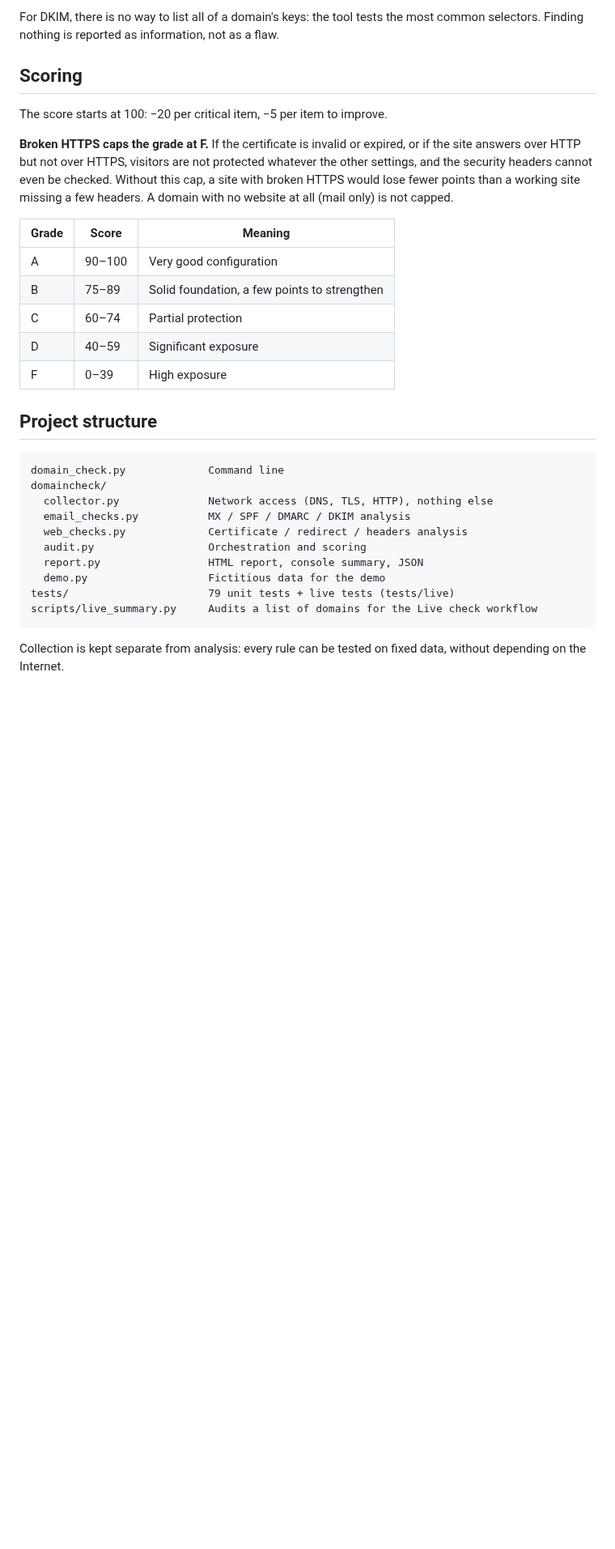
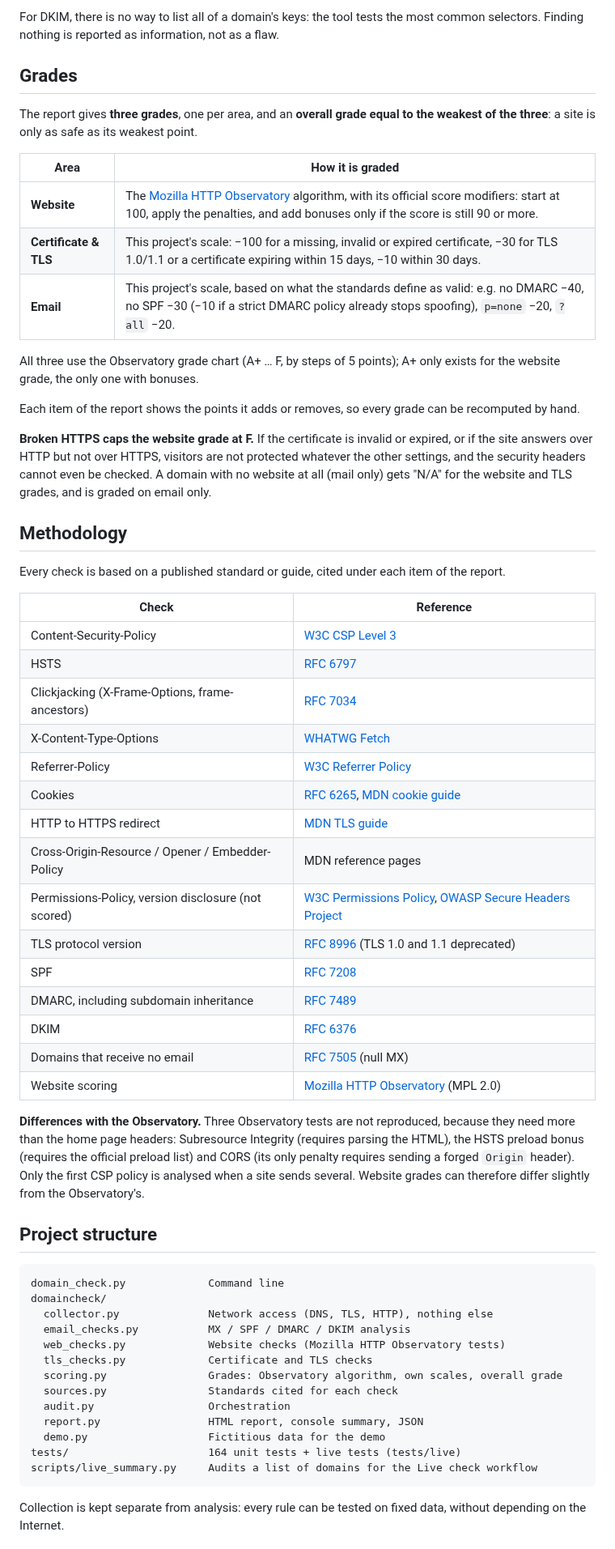
Before and after one commit to Ryarkhewas/domain-security-check, a Markdown page: README.md, the part around one of its changes. Shown at 81% size. Drawn GitHub-style; blank space fills up the shorter version.

````diff
--- a/README.md
+++ b/README.md
@@ -60,19 +60,45 @@ If a DNS query fails (network outage, timeout), the audit **stops without produc
 
 For DKIM, there is no way to list all of a domain's keys: the tool tests the most common selectors. Finding nothing is reported as information, not as a flaw.
 
-## Scoring
+## Grades
 
-The score starts at 100: −20 per critical item, −5 per item to improve.
+The report gives **three grades**, one per area, and an **overall grade equal to the weakest of the three**: a site is only as safe as its weakest point.
 
-**Broken HTTPS caps the grade at F.** If the certificate is invalid or expired, or if the site answers over HTTP but not over HTTPS, visitors are not protected whatever the other settings, and the security headers cannot even be checked. Without this cap, a site with broken HTTPS would lose fewer points than a working site missing a few headers. A domain with no website at all (mail only) is not capped.
+| Area | How it is graded |
+|---|---|
+| **Website** | The [Mozilla HTTP Observatory](https://developer.mozilla.org/en-US/observatory/docs/tests_and_scoring) algorithm, with its official score modifiers: start at 100, apply the penalties, and add bonuses only if the score is still 90 or more. |
+| **Certificate & TLS** | This project's scale: −100 for a missing, invalid or expired certificate, −30 for TLS 1.0/1.1 or a certificate expiring within 15 days, −10 within 30 days. |
+| **Email** | This project's scale, based on what the standards define as valid: e.g. no DMARC −40, no SPF −30 (−10 if a strict DMARC policy already stops spoofing), `p=none` −20, `?all` −20. |
 
-| Grade | Score | Meaning |
-|---|---|---|
-| A | 90–100 | Very good configuration |
-| B | 75–89 | Solid foundation, a few points to strengthen |
-| C | 60–74 | Partial protection |
-| D | 40–59 | Significant exposure |
-| F | 0–39 | High exposure |
+All three use the Observatory grade chart (A+ … F, by steps of 5 points); A+ only exists for the website grade, the only one with bonuses.
+
+Each item of the report shows the points it adds or removes, so every grade can be recomputed by hand.
+
+**Broken HTTPS caps the website grade at F.** If the certificate is invalid or expired, or if the site answers over HTTP but not over HTTPS, visitors are not protected whatever the other settings, and the security headers cannot even be checked. A domain with no website at all (mail only) gets "N/A" for the website and TLS grades, and is graded on email only.
+
+## Methodology
+
+Every check is based on a published standard or guide, cited under each item of the report.
+
+| Check | Reference |
+|---|---|
+| Content-Security-Policy | [W3C CSP Level 3](https://www.w3.org/TR/CSP3/) |
+| HSTS | [RFC 6797](https://www.rfc-editor.org/rfc/rfc6797) |
+| Clickjacking (X-Frame-Options, frame-ancestors) | [RFC 7034](https://www.rfc-editor.org/rfc/rfc7034) |
+| X-Content-Type-Options | [WHATWG Fetch](https://fetch.spec.whatwg.org/#x-content-type-options-header) |
+| Referrer-Policy | [W3C Referrer Policy](https://www.w3.org/TR/referrer-policy/) |
+| Cookies | [RFC 6265](https://www.rfc-editor.org/rfc/rfc6265), [MDN cookie guide](https://developer.mozilla.org/en-US/docs/Web/Security/Practical_implementation_guides/Cookies) |
+| HTTP to HTTPS redirect | [MDN TLS guide](https://developer.mozilla.org/en-US/docs/Web/Security/Practical_implementation_guides/TLS#http_redirection) |
+| Cross-Origin-Resource / Opener / Embedder-Policy | MDN reference pages |
+| Permissions-Policy, version disclosure (not scored) | [W3C Permissions Policy](https://www.w3.org/TR/permissions-policy/), [OWASP Secure Headers Project](https://owasp.org/www-project-secure-headers/) |
+| TLS protocol version | [RFC 8996](https://www.rfc-editor.org/rfc/rfc8996) (TLS 1.0 and 1.1 deprecated) |
+| SPF | [RFC 7208](https://www.rfc-editor.org/rfc/rfc7208) |
+| DMARC, including subdomain inheritance | [RFC 7489](https://www.rfc-editor.org/rfc/rfc7489) |
+| DKIM | [RFC 6376](https://www.rfc-editor.org/rfc/rfc6376) |
+| Domains that receive no email | [RFC 7505](https://www.rfc-editor.org/rfc/rfc7505) (null MX) |
+| Website scoring | [Mozilla HTTP Observatory](https://github.com/mdn/mdn-http-observatory) (MPL 2.0) |
+
+**Differences with the Observatory.** Three Observatory tests are not reproduced, because they need more than the home page headers: Subresource Integrity (requires parsing the HTML), the HSTS preload bonus (requires the official preload list) and CORS (its only penalty requires sending a forged `Origin` header). Only the first CSP policy is analysed when a site sends several. Website grades can therefore differ slightly from the Observatory's.
 
 ## Project structure
 
@@ -81,11 +107,14 @@ domain_check.py             Command line
 domaincheck/
   collector.py              Network access (DNS, TLS, HTTP), nothing else
   email_checks.py           MX / SPF / DMARC / DKIM analysis
-  web_checks.py             Certificate / redirect / headers analysis
-  audit.py                  Orchestration and scoring
+  web_checks.py             Website checks (Mozilla HTTP Observatory tests)
+  tls_checks.py             Certificate and TLS checks
+  scoring.py                Grades: Observatory algorithm, own scales, overall grade
+  sources.py                Standards cited for each check
+  audit.py                  Orchestration
   report.py                 HTML report, console summary, JSON
   demo.py                   Fictitious data for the demo
-tests/                      79 unit tests + live tests (tests/live)
+tests/                      164 unit tests + live tests (tests/live)
 scripts/live_summary.py     Audits a list of domains for the Live check workflow
 ```
 
````
Also changed, not shown: other parts of README.md (+5 -5 lines), examples/preview.png, 16 other files.
